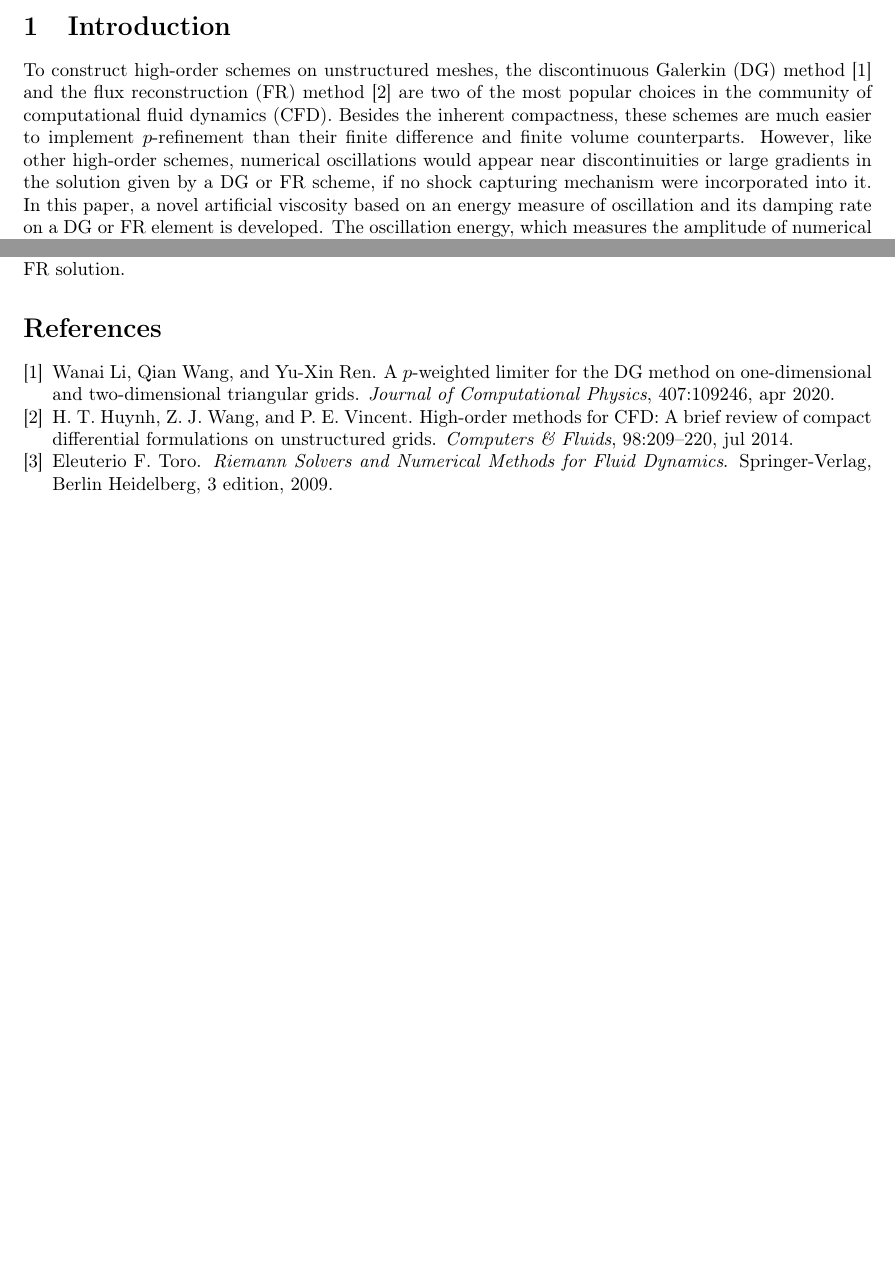
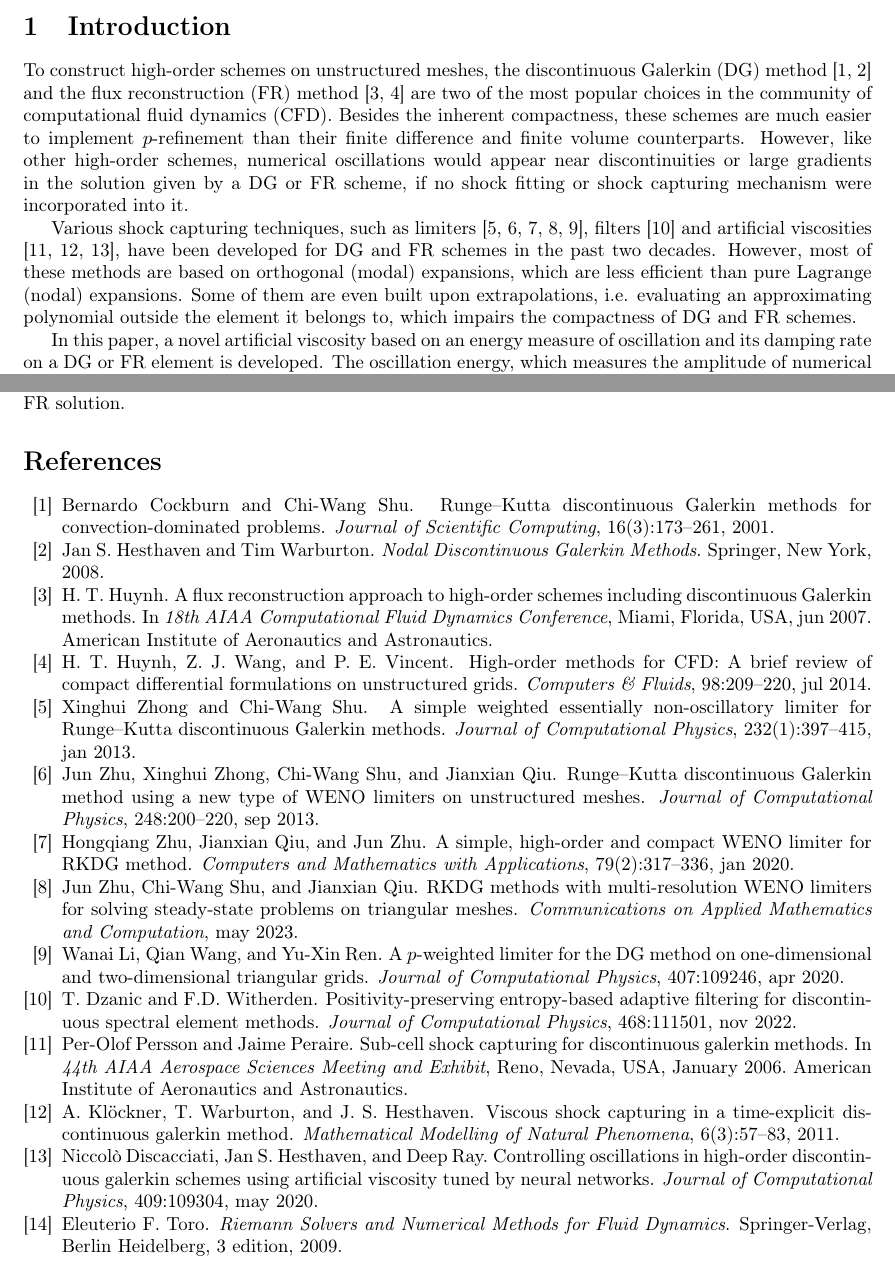
Before and after one commit to pvc1989/ICCFD12, a LaTeX document (final.tex, which reads biblio.bib): two parts of pages 1 and 4 of 4 before the commit and two parts of pages 1 and 4 of 5 after it, joined at a grey line, cut so that both start at the same text, the shorter picture padded with empty space. Compiled offline with pdfLaTeX.

Commit message:
Add a section on other shock capturing methods.

```diff
--- a/biblio.bib
+++ b/biblio.bib
@@ -82,3 +99,12 @@ year = {2012},
   doi       = {10.1016/0021-9991(89)90222-2},
   publisher = {Elsevier {BV}},
 }
+
+@InProceedings{Huynh_2007,
+  author    = {H. T. Huynh},
+  booktitle = {18th {AIAA} Computational Fluid Dynamics Conference},
+  title     = {A Flux Reconstruction Approach to High-Order Schemes Including Discontinuous {Galerkin} Methods},
+  year      = {2007},
+  address   = {Miami, Florida, USA},
+  month     = {jun},
+  publisher = {American Institute of Aeronautics and Astronautics},
@@ -84,0 +116,5 @@ year = {2012},
+  journal   = {Journal of Computational Physics},
+  title     = {A simple weighted essentially non-oscillatory limiter for {Runge}{\textendash}{Kutta} discontinuous {Galerkin} methods},
+  year      = {2013},
+  month     = {jan},
+  number    = {1},
@@ -84,0 +129,6 @@ year = {2012},
+  journal   = {Journal of Computational Physics},
+  title     = {{Runge}{\textendash}{Kutta} discontinuous {Galerkin} method using a new type of {WENO} limiters on unstructured meshes},
+  year      = {2013},
+  month     = {sep},
+  pages     = {200--220},
+  volume    = {248},
@@ -84,0 +140,6 @@ year = {2012},
+  author    = {Hongqiang Zhu and Jianxian Qiu and Jun Zhu},
+  journal   = {Computers and Mathematics with Applications},
+  title     = {A simple, high-order and compact {WENO} limiter for {RKDG} method},
+  year      = {2020},
+  month     = {jan},
+  number    = {2},
@@ -84,0 +154,4 @@ year = {2012},
+  journal   = {Communications on Applied Mathematics and Computation},
+  title     = {{RKDG} Methods with Multi-resolution {WENO} Limiters for Solving Steady-State Problems on Triangular Meshes},
+  year      = {2023},
+  month     = {may},
@@ -84,0 +163,7 @@ year = {2012},
+  author    = {T. Dzanic and F.D. Witherden},
+  journal   = {Journal of Computational Physics},
+  title     = {Positivity-preserving entropy-based adaptive filtering for discontinuous spectral element methods},
+  year      = {2022},
+  month     = {nov},
+  pages     = {111501},
+  volume    = {468},
@@ -84,0 +175,18 @@ year = {2012},
+  author    = {Per-Olof Persson and Jaime Peraire},
+  booktitle = {44th {AIAA} Aerospace Sciences Meeting and Exhibit},
+  title     = {Sub-Cell Shock Capturing for Discontinuous Galerkin Methods},
+  year      = {2006},
+  address   = {Reno, Nevada, USA},
+  month     = jan,
+  publisher = {American Institute of Aeronautics and Astronautics},
+  doi       = {10.2514/6.2006-112},
+}
+
+@Article{Klockner_2011,
+  author    = {A. Klöckner and T. Warburton and J. S. Hesthaven},
+  journal   = {Mathematical Modelling of Natural Phenomena},
+  title     = {Viscous Shock Capturing in a Time-Explicit Discontinuous Galerkin Method},
+  year      = {2011},
+  number    = {3},
+  pages     = {57--83},
+  volume    = {6},
@@ -84,0 +198,7 @@ year = {2012},
+  author    = {Niccol{\`{o}} Discacciati and Jan S. Hesthaven and Deep Ray},
+  journal   = {Journal of Computational Physics},
+  title     = {Controlling oscillations in high-order Discontinuous Galerkin schemes using artificial viscosity tuned by neural networks},
+  year      = {2020},
+  month     = {may},
+  pages     = {109304},
+  volume    = {409},
--- a/final.tex
+++ b/final.tex
@@ -59,7 +59,8 @@ $^{*}$ Department of Engineering Mechanics, Tsinghua University, Beijing 100084,
 }
 \date{}
 
-\usepackage[colorlinks]{hyperref}
+\usepackage[colorlinks=true]{hyperref}
+\usepackage[]{physics}
 
 \begin{document}
 
@@ -75,11 +76,21 @@ $^{*}$ Department of Engineering Mechanics, Tsinghua University, Beijing 100084,
 
 %%%% MAIN PART
 \section{Introduction}
-To construct high-order schemes on unstructured meshes, the discontinuous Galerkin (DG) method \cite{Li_2020} and the flux reconstruction (FR) method \cite{Huynh_2014} are two of the most popular choices in the community of computational fluid dynamics (CFD).
+To construct high-order schemes on unstructured meshes, the discontinuous Galerkin (DG) method \cite{Cockburn_2001,Hesthaven_2008} and the flux reconstruction (FR) method \cite{Huynh_2007,Huynh_2014} are two of the most popular choices in the community of computational fluid dynamics (CFD).
 %
 Besides the inherent compactness, these schemes are much easier to implement $p$-refinement than their finite difference and finite volume counterparts.
 %
-However, like other high-order schemes, numerical oscillations would appear near discontinuities or large gradients in the solution given by a DG or FR scheme, if no shock capturing mechanism were incorporated into it.
+However, like other high-order schemes, numerical oscillations would appear near discontinuities or large gradients in the solution given by a DG or FR scheme, if no shock fitting or shock capturing mechanism were incorporated into it.
+%
+
+%
+Various shock capturing techniques, such as limiters \cite{Zhong_2013,Zhu_2013,Zhu_2020,Zhu_2023,Li_2020}, filters \cite{Dzanic_2022} and artificial viscosities \cite{Persson_2006,Klockner_2011,Discacciati_2020}, have been developed for DG and FR schemes in the past two decades.
+%
+However, most of these methods are based on orthogonal (modal) expansions, which are less efficient than pure Lagrange (nodal) expansions.
+%
+Some of them are even built upon extrapolations, i.e. evaluating an approximating polynomial outside the element it belongs to, which impairs the compactness of DG and FR schemes.
+%
+
 %
 In this paper, a novel artificial viscosity based on an energy measure of oscillation and its damping rate on a DG or FR element is developed.
 %
```
Also changed, not shown: biblio.bib (63 more changed lines).
